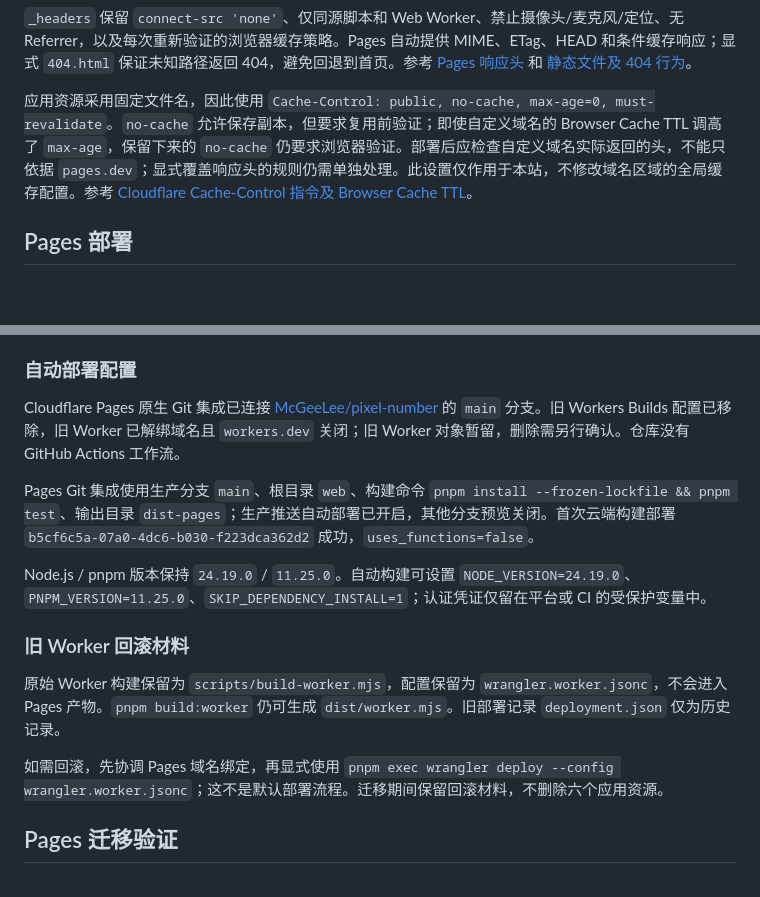
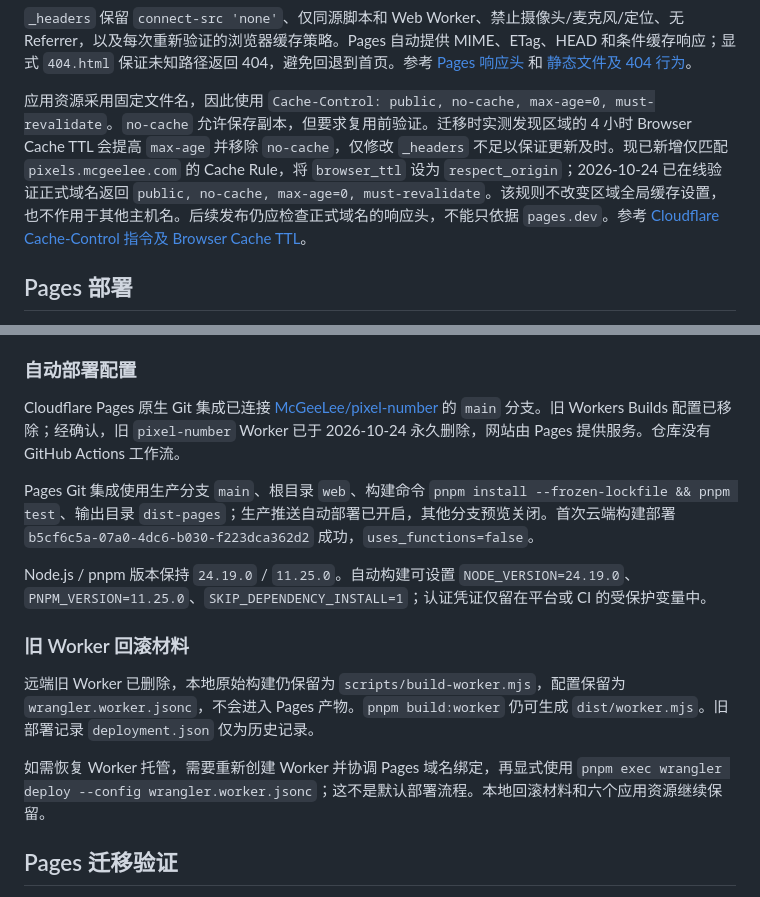
Before and after one commit to McGeeLee/pixel-number, a Markdown page: web/README.md, 2 parts joined by grey strips. GitHub-like rendering; blank space fills up the shorter version.

Commit message:
Document completed Pages migration and Worker cleanup

```diff
--- a/web/README.md
+++ b/web/README.md
@@ -35,7 +35,7 @@ pnpm exec wrangler pages dev dist-pages
 
 `_headers` 保留 `connect-src 'none'`、仅同源脚本和 Web Worker、禁止摄像头/麦克风/定位、无 Referrer，以及每次重新验证的浏览器缓存策略。Pages 自动提供 MIME、ETag、HEAD 和条件缓存响应；显式 `404.html` 保证未知路径返回 404，避免回退到首页。参考 [Pages 响应头](https://developers.cloudflare.com/pages/configuration/headers/) 和 [静态文件及 404 行为](https://developers.cloudflare.com/pages/configuration/serving-pages/)。
 
-应用资源采用固定文件名，因此使用 `Cache-Control: public, no-cache, max-age=0, must-revalidate`。`no-cache` 允许保存副本，但要求复用前验证；即使自定义域名的 Browser Cache TTL 调高了 `max-age`，保留下来的 `no-cache` 仍要求浏览器验证。部署后应检查自定义域名实际返回的头，不能只依据 `pages.dev`；显式覆盖响应头的规则仍需单独处理。此设置仅作用于本站，不修改域名区域的全局缓存配置。参考 [Cloudflare Cache-Control 指令及 Browser Cache TTL](https://developers.cloudflare.com/cache/concepts/cache-control/)。
+应用资源采用固定文件名，因此使用 `Cache-Control: public, no-cache, max-age=0, must-revalidate`。`no-cache` 允许保存副本，但要求复用前验证。迁移时实测发现区域的 4 小时 Browser Cache TTL 会提高 `max-age` 并移除 `no-cache`，仅修改 `_headers` 不足以保证更新及时。现已新增仅匹配 `pixels.mcgeelee.com` 的 Cache Rule，将 `browser_ttl` 设为 `respect_origin`；2026-10-24 已在线验证正式域名返回 `public, no-cache, max-age=0, must-revalidate`。该规则不改变区域全局缓存设置，也不作用于其他主机名。后续发布仍应检查正式域名的响应头，不能只依据 `pages.dev`。参考 [Cloudflare Cache-Control 指令及 Browser Cache TTL](https://developers.cloudflare.com/cache/concepts/cache-control/)。
 
 ## Pages 部署
 
@@ -56,7 +56,7 @@ pnpm exec wrangler pages deploy dist-pages --project-name pixel-number --branch
 
 ### 自动部署配置
 
-Cloudflare Pages 原生 Git 集成已连接 [McGeeLee/pixel-number](https://github.com/McGeeLee/pixel-number) 的 `main` 分支。旧 Workers Builds 配置已移除，旧 Worker 已解绑域名且 `workers.dev` 关闭；旧 Worker 对象暂留，删除需另行确认。仓库没有 GitHub Actions 工作流。
+Cloudflare Pages 原生 Git 集成已连接 [McGeeLee/pixel-number](https://github.com/McGeeLee/pixel-number) 的 `main` 分支。旧 Workers Builds 配置已移除；经确认，旧 `pixel-number` Worker 已于 2026-10-24 永久删除，网站由 Pages 提供服务。仓库没有 GitHub Actions 工作流。
 
 Pages Git 集成使用生产分支 `main`、根目录 `web`、构建命令 `pnpm install --frozen-lockfile && pnpm test`、输出目录 `dist-pages`；生产推送自动部署已开启，其他分支预览关闭。首次云端构建部署 `b5cf6c5a-07a0-4dc6-b030-f223dca362d2` 成功，`uses_functions=false`。
 
@@ -64,9 +64,9 @@ Node.js / pnpm 版本保持 `24.19.0` / `11.25.0`。自动构建可设置 `NODE_
 
 ### 旧 Worker 回滚材料
 
-原始 Worker 构建保留为 `scripts/build-worker.mjs`，配置保留为 `wrangler.worker.jsonc`，不会进入 Pages 产物。`pnpm build:worker` 仍可生成 `dist/worker.mjs`。旧部署记录 `deployment.json` 仅为历史记录。
+远端旧 Worker 已删除，本地原始构建仍保留为 `scripts/build-worker.mjs`，配置保留为 `wrangler.worker.jsonc`，不会进入 Pages 产物。`pnpm build:worker` 仍可生成 `dist/worker.mjs`。旧部署记录 `deployment.json` 仅为历史记录。
 
-如需回滚，先协调 Pages 域名绑定，再显式使用 `pnpm exec wrangler deploy --config wrangler.worker.jsonc`；这不是默认部署流程。迁移期间保留回滚材料，不删除六个应用资源。
+如需恢复 Worker 托管，需要重新创建 Worker 并协调 Pages 域名绑定，再显式使用 `pnpm exec wrangler deploy --config wrangler.worker.jsonc`；这不是默认部署流程。本地回滚材料和六个应用资源继续保留。
 
 ## Pages 迁移验证
 
```
